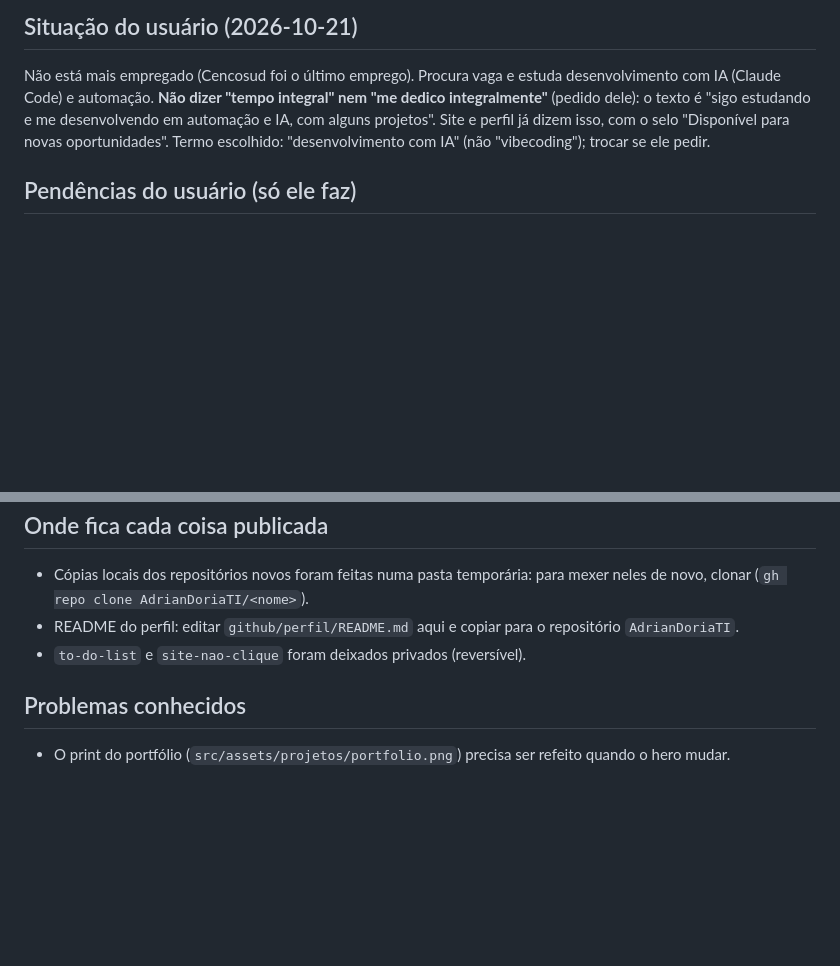
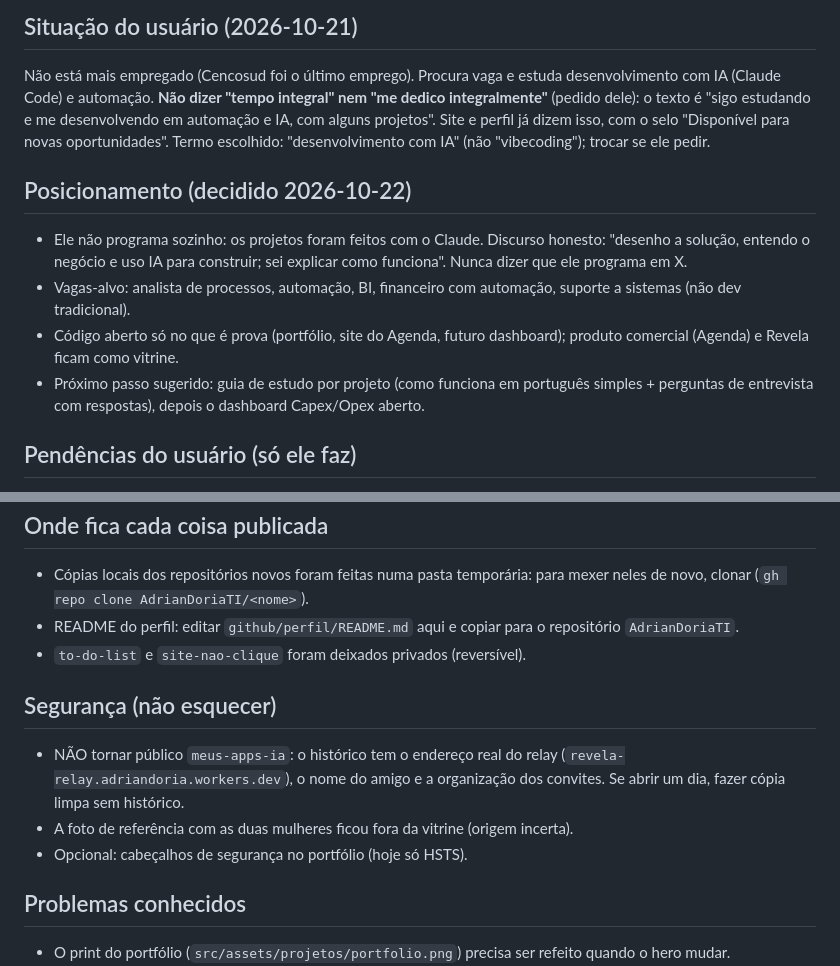
Before and after one commit to AdrianDoriaTI/adrian-doria-portfolio, a Markdown page: docs/estado-atual.md, 2 parts joined by grey strips. GitHub-like rendering; blank space fills up the shorter version.

Commit message:
docs: estado salvo (posicionamento, segurança, próximos passos)
Co-Authored-By: Claude Opus 5.5 <noreply@anthropic.com>

```diff
--- a/docs/estado-atual.md
+++ b/docs/estado-atual.md
@@ -27,6 +27,12 @@ URL: https://adrian-doria-portfolio.vercel.app (cada push na `main` publica).
 ## Situação do usuário (2026-10-21)
 Não está mais empregado (Cencosud foi o último emprego). Procura vaga e estuda desenvolvimento com IA (Claude Code) e automação. **Não dizer "tempo integral" nem "me dedico integralmente"** (pedido dele): o texto é "sigo estudando e me desenvolvendo em automação e IA, com alguns projetos". Site e perfil já dizem isso, com o selo "Disponível para novas oportunidades". Termo escolhido: "desenvolvimento com IA" (não "vibecoding"); trocar se ele pedir.
 
+## Posicionamento (decidido 2026-10-22)
+- Ele não programa sozinho: os projetos foram feitos com o Claude. Discurso honesto: "desenho a solução, entendo o negócio e uso IA para construir; sei explicar como funciona". Nunca dizer que ele programa em X.
+- Vagas-alvo: analista de processos, automação, BI, financeiro com automação, suporte a sistemas (não dev tradicional).
+- Código aberto só no que é prova (portfólio, site do Agenda, futuro dashboard); produto comercial (Agenda) e Revela ficam como vitrine.
+- Próximo passo sugerido: guia de estudo por projeto (como funciona em português simples + perguntas de entrevista com respostas), depois o dashboard Capex/Opex aberto.
+
 ## Pendências do usuário (só ele faz)
 - Fixar no perfil: revela, agenda-web-pro, agenda-web-pro-site, adrian-doria-portfolio (no celular: navegador em modo computador → "Customize your pins").
 - Bio do GitHub + campo Website (o `gh` não tem o escopo `user`; ou ele roda `gh auth refresh -h github.com -s user` e o Claude atualiza). Bio sugerida: "Analista ADM e Financeiro (+4 anos) estudando desenvolvimento com IA e automação. Disponível para oportunidades. n8n · PostgreSQL · Power BI · Astro."
@@ -40,6 +46,11 @@ Não está mais empregado (Cencosud foi o último emprego). Procura vaga e estud
 - README do perfil: editar `github/perfil/README.md` aqui e copiar para o repositório `AdrianDoriaTI`.
 - `to-do-list` e `site-nao-clique` foram deixados privados (reversível).
 
+## Segurança (não esquecer)
+- NÃO tornar público `meus-apps-ia`: o histórico tem o endereço real do relay (`revela-relay.adriandoria.workers.dev`), o nome do amigo e a organização dos convites. Se abrir um dia, fazer cópia limpa sem histórico.
+- A foto de referência com as duas mulheres ficou fora da vitrine (origem incerta).
+- Opcional: cabeçalhos de segurança no portfólio (hoje só HSTS).
+
 ## Problemas conhecidos
 - O print do portfólio (`src/assets/projetos/portfolio.png`) precisa ser refeito quando o hero mudar.
 - `agenda-web-pro-site` é uma cópia: mudanças no site real não vão sozinhas para lá.
```
